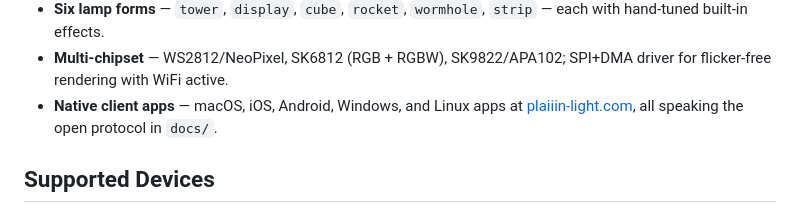
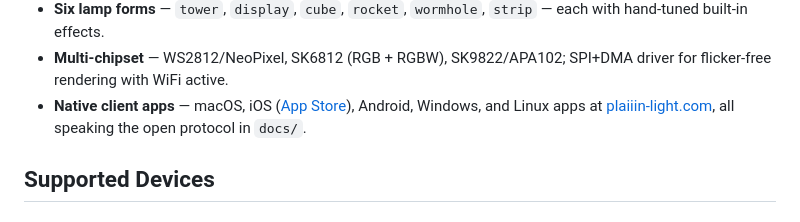
Before and after one commit to nebeleben/plaiiin-light, a Markdown page: README.md, the part around the change. Drawn GitHub-style.

Commit message:
lampos: README links the iOS app on the App Store
Co-Authored-By: Claude Fable 5 <noreply@anthropic.com>

```diff
--- a/README.md
+++ b/README.md
@@ -89,8 +89,10 @@ know you did:
   `strip` — each with hand-tuned built-in effects.
 - **Multi-chipset** — WS2812/NeoPixel, SK6812 (RGB + RGBW), SK9822/APA102;
   SPI+DMA driver for flicker-free rendering with WiFi active.
-- **Native client apps** — macOS, iOS, Android, Windows, and Linux apps
-  at [plaiiin-light.com](https://plaiiin-light.com), all speaking the
+- **Native client apps** — macOS, iOS
+  ([App Store](https://apps.apple.com/app/plaiiin-light/id6787092509)),
+  Android, Windows, and Linux apps at
+  [plaiiin-light.com](https://plaiiin-light.com), all speaking the
   open protocol in `docs/`.
 
 ## Supported Devices
```
